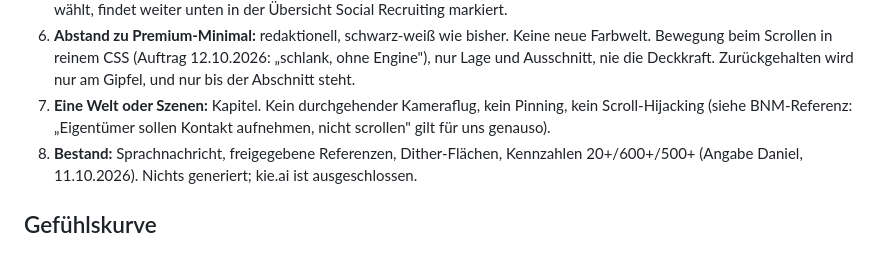
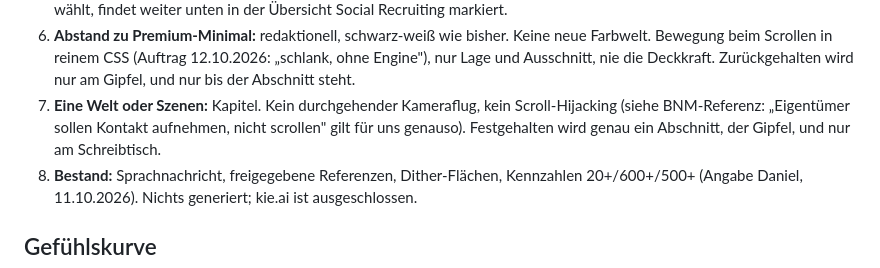
Before and after one commit to agentur-dk/website, a Markdown page: docs/startseite-brief.md, the part around the change. GitHub-like rendering.

Commit message:
Startseiten-Brief: Pinning am Gipfel nachgetragen
Co-Authored-By: Claude Opus 5.5 <noreply@anthropic.com>

```diff
--- a/docs/startseite-brief.md
+++ b/docs/startseite-brief.md
@@ -38,8 +38,9 @@ Anrede             Seite in Sie, Leistungs-Check in du
    Deckkraft. Zurückgehalten wird nur am Gipfel, und nur bis der
    Abschnitt steht.
 7. **Eine Welt oder Szenen:** Kapitel. Kein durchgehender Kameraflug,
-   kein Pinning, kein Scroll-Hijacking (siehe BNM-Referenz: „Eigentümer
-   sollen Kontakt aufnehmen, nicht scrollen" gilt für uns genauso).
+   kein Scroll-Hijacking (siehe BNM-Referenz: „Eigentümer sollen Kontakt
+   aufnehmen, nicht scrollen" gilt für uns genauso). Festgehalten wird
+   genau ein Abschnitt, der Gipfel, und nur am Schreibtisch.
 8. **Bestand:** Sprachnachricht, freigegebene Referenzen, Dither-Flächen,
    Kennzahlen 20+/600+/500+ (Angabe Daniel, 11.10.2026). Nichts
    generiert; kie.ai ist ausgeschlossen.
```
